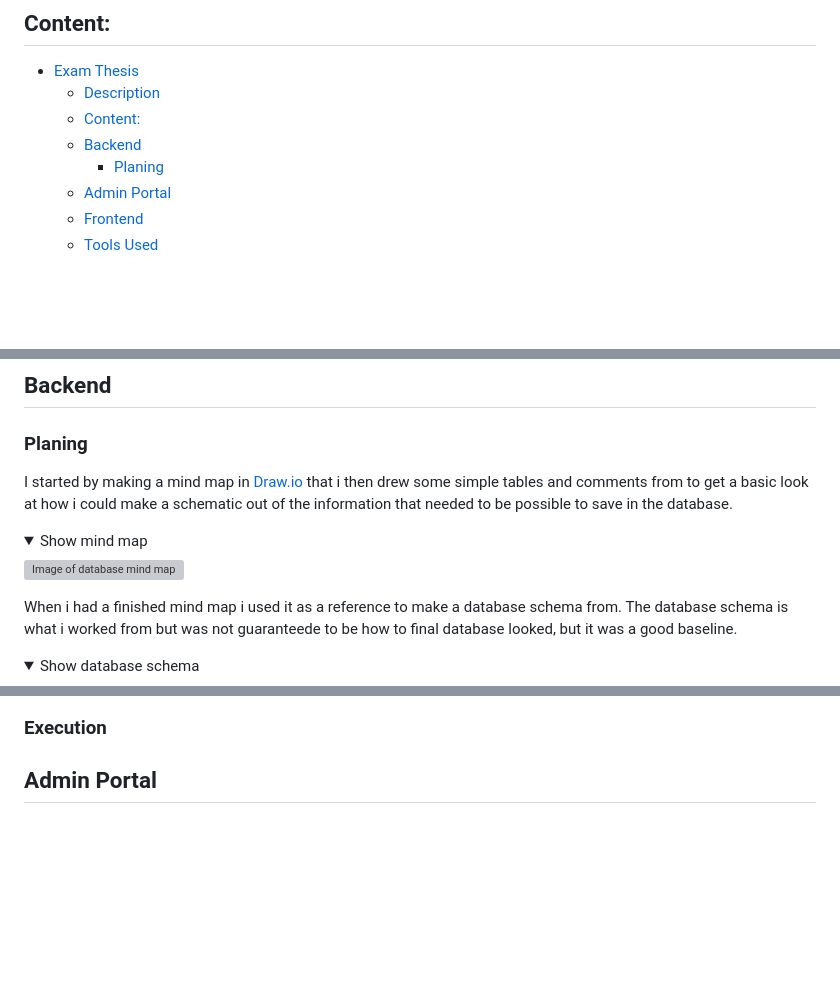
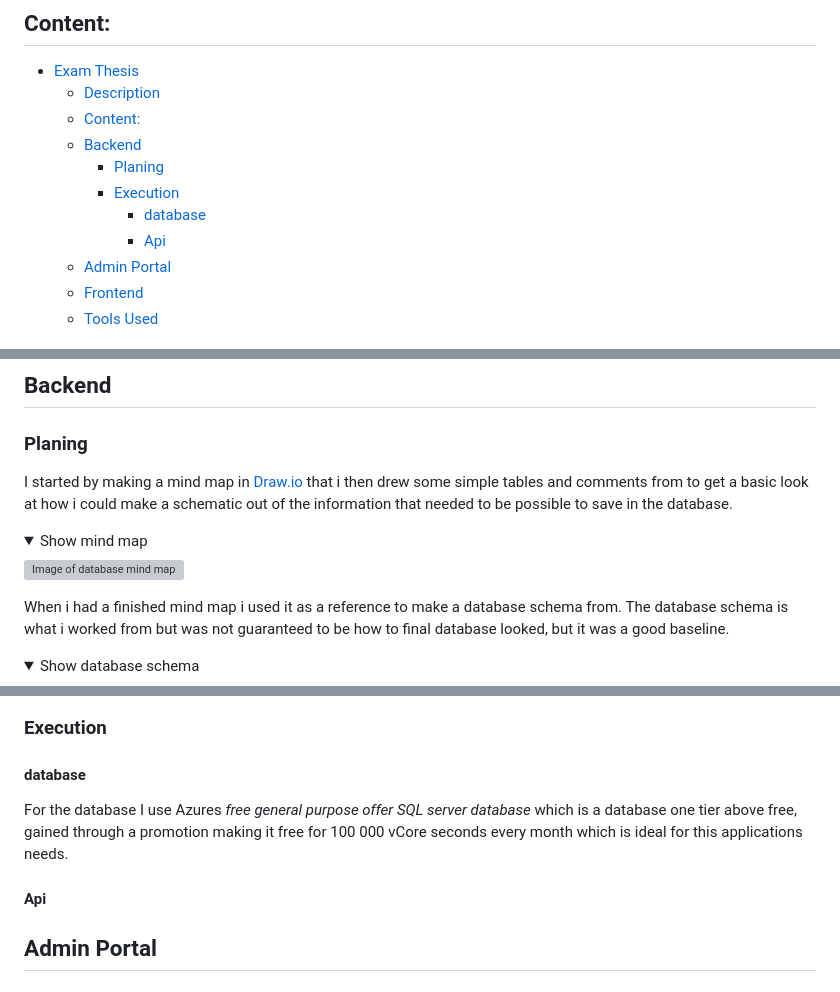
Before and after one commit to Agent00bad/Examensarbete, a Markdown page: README.md, 3 parts joined by grey strips. Drawn GitHub-style; folded sections open; blank space fills up the shorter version; grey boxes are pictures that could not be loaded.

Commit message:
upadted readme

```diff
--- a/README.md
+++ b/README.md
@@ -15,6 +15,9 @@ The 3 parts my thesis project will be divided into are for showcasing my archite
   - [Content:](#content)
   - [Backend](#backend)
     - [Planing](#planing)
+    - [Execution](#execution)
+      - [database](#database)
+      - [Api](#api)
   - [Admin Portal](#admin-portal)
   - [Frontend](#frontend)
   - [Tools Used](#tools-used)
@@ -29,7 +32,7 @@ The 3 parts my thesis project will be divided into are for showcasing my archite
 
   </details>
 
-  When i had a finished mind map i used it as a reference to make a database schema from. The database schema is what i worked from but was not guaranteede to be how to final database looked, but it was a good baseline.
+  When i had a finished mind map i used it as a reference to make a database schema from. The database schema is what i worked from but was not guaranteed to be how to final database looked, but it was a good baseline.
 
   <details>
   <summary>Show database schema</summary>
@@ -39,6 +42,10 @@ The 3 parts my thesis project will be divided into are for showcasing my archite
   </details>
 
   ### Execution
+  #### database
+  For the database I use Azures *free general purpose offer SQL server database* which is a database one tier above free, gained through a promotion making it free for 100 000 vCore seconds every month which is ideal for this applications needs.
+
+  #### Api
 
 ## Admin Portal
 ## Frontend
```
